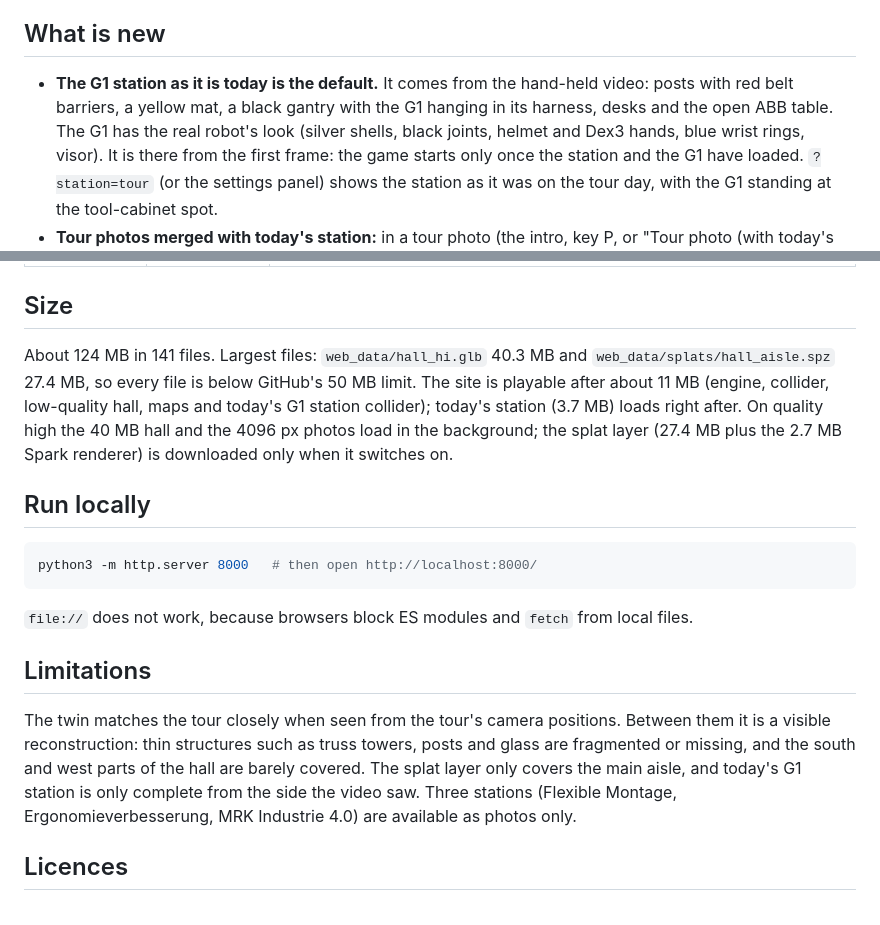
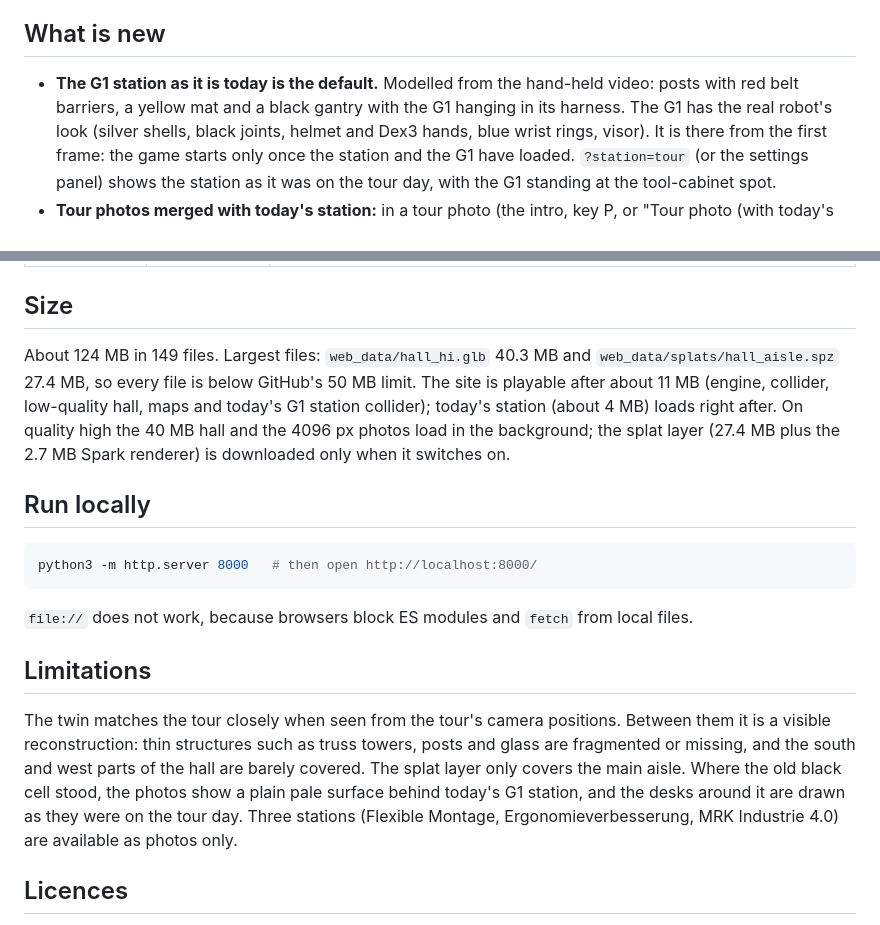
Before and after one commit to RaaSaaR-org/zema-digital-twin, a Markdown page: README.md, 2 parts joined by grey strips. Drawn GitHub-style.

Commit message:
README: current file count and known limits of today's G1 station
Co-Authored-By: Claude Opus 5.5 <noreply@anthropic.com>

```diff
--- a/README.md
+++ b/README.md
@@ -12,8 +12,8 @@ all vendored). It needs a WebGL2 browser.
 
 ## What is new
 
-- **The G1 station as it is today is the default.** It comes from the hand-held video: posts with red belt
-  barriers, a yellow mat, a black gantry with the G1 hanging in its harness, desks and the open ABB table. The G1
+- **The G1 station as it is today is the default.** Modelled from the hand-held video: posts with red belt
+  barriers, a yellow mat and a black gantry with the G1 hanging in its harness. The G1
   has the real robot's look (silver shells, black joints, helmet and Dex3 hands, blue wrist rings, visor).
   It is there from the first frame: the game starts only once the station and the G1 have loaded.
   `?station=tour` (or the settings panel) shows the station as it was on the tour day, with the G1 standing at the
@@ -65,9 +65,9 @@ On touch screens: left thumb walks, swipe on the right half to look.
 
 ## Size
 
-About 124 MB in 141 files. Largest files: `web_data/hall_hi.glb` 40.3 MB and `web_data/splats/hall_aisle.spz`
+About 124 MB in 149 files. Largest files: `web_data/hall_hi.glb` 40.3 MB and `web_data/splats/hall_aisle.spz`
 27.4 MB, so every file is below GitHub's 50 MB limit. The site is playable after about 11 MB (engine, collider,
-low-quality hall, maps and today's G1 station collider); today's station (3.7 MB) loads right after. On quality
+low-quality hall, maps and today's G1 station collider); today's station (about 4 MB) loads right after. On quality
 high the 40 MB hall and the 4096 px photos load in the background; the splat layer (27.4 MB plus the 2.7 MB Spark
 renderer) is downloaded only when it switches on.
 
@@ -83,8 +83,9 @@ python3 -m http.server 8000   # then open http://localhost:8000/
 
 The twin matches the tour closely when seen from the tour's camera positions. Between them it is a visible
 reconstruction: thin structures such as truss towers, posts and glass are fragmented or missing, and the south and
-west parts of the hall are barely covered. The splat layer only covers the main aisle, and today's G1 station is
-only complete from the side the video saw. Three stations (Flexible Montage, Ergonomieverbesserung, MRK Industrie
+west parts of the hall are barely covered. The splat layer only covers the main aisle. Where the old black cell
+stood, the photos show a plain pale surface behind today's G1 station, and the desks around it are drawn as they
+were on the tour day. Three stations (Flexible Montage, Ergonomieverbesserung, MRK Industrie
 4.0) are available as photos only.
 
 ## Licences
```
